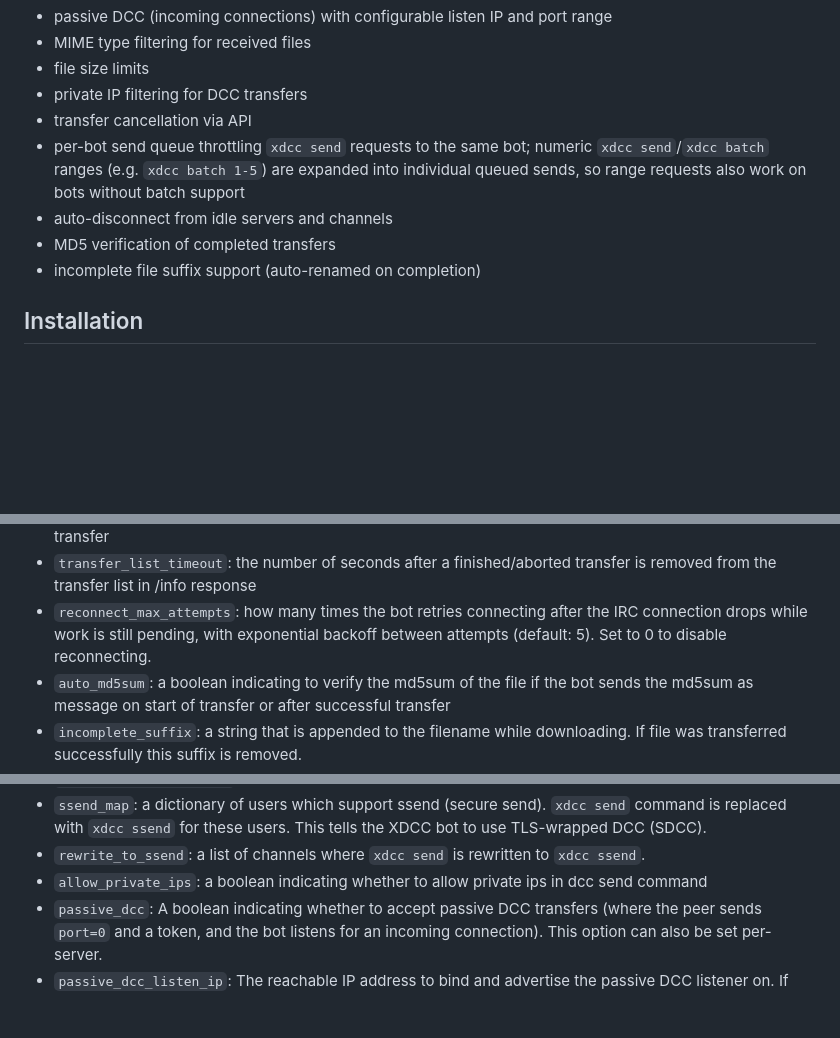
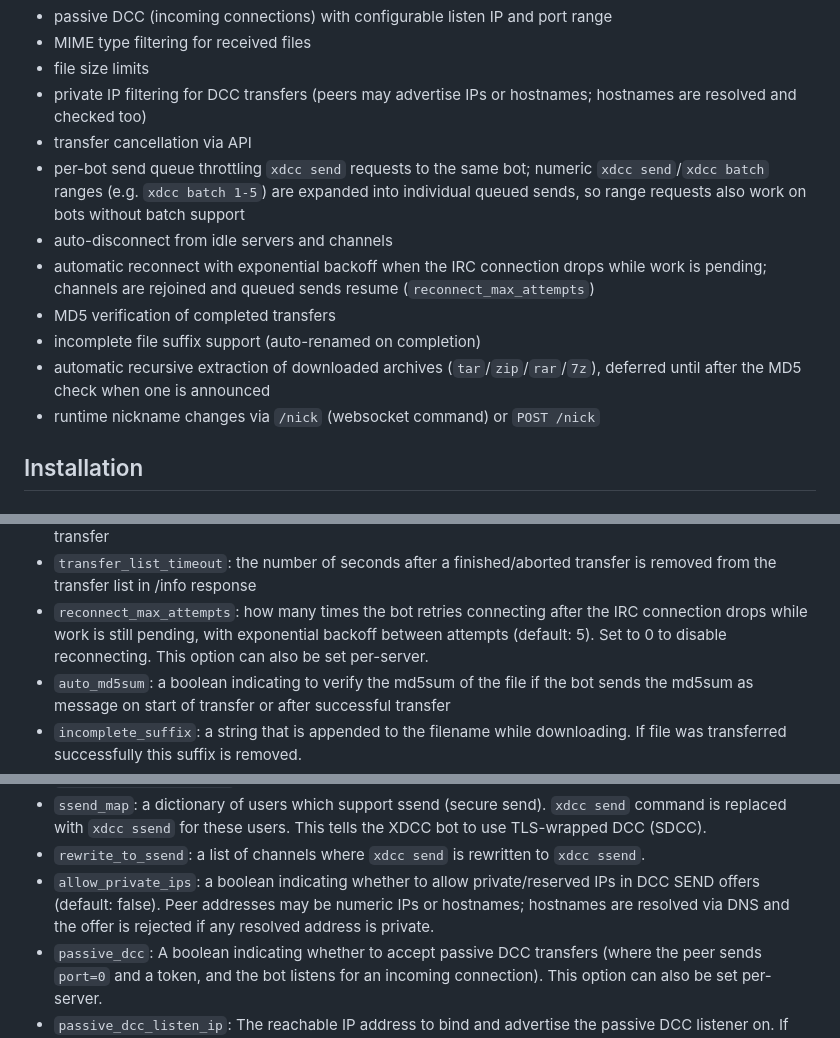
Before and after one commit to luni/dccbot, a Markdown page: README.md, 3 parts joined by grey strips. GitHub-like rendering; blank space fills up the shorter version.

Commit message:
docs: document reconnect, auto-extract, hostname peers and /nick

```diff
--- a/README.md
+++ b/README.md
@@ -20,12 +20,15 @@ Features
 * passive DCC (incoming connections) with configurable listen IP and port range
 * MIME type filtering for received files
 * file size limits
-* private IP filtering for DCC transfers
+* private IP filtering for DCC transfers (peers may advertise IPs or hostnames; hostnames are resolved and checked too)
 * transfer cancellation via API
 * per-bot send queue throttling `xdcc send` requests to the same bot; numeric `xdcc send`/`xdcc batch` ranges (e.g. `xdcc batch 1-5`) are expanded into individual queued sends, so range requests also work on bots without batch support
 * auto-disconnect from idle servers and channels
+* automatic reconnect with exponential backoff when the IRC connection drops while work is pending; channels are rejoined and queued sends resume (`reconnect_max_attempts`)
 * MD5 verification of completed transfers
 * incomplete file suffix support (auto-renamed on completion)
+* automatic recursive extraction of downloaded archives (`tar`/`zip`/`rar`/`7z`), deferred until after the MD5 check when one is announced
+* runtime nickname changes via `/nick` (websocket command) or `POST /nick`
 
 Installation
 ------------
@@ -100,7 +103,8 @@ keys:
     from the transfer list in /info response
 * `reconnect_max_attempts`: how many times the bot retries connecting after the
     IRC connection drops while work is still pending, with exponential backoff
-    between attempts (default: 5). Set to 0 to disable reconnecting.
+    between attempts (default: 5). Set to 0 to disable reconnecting. This option
+    can also be set per-server.
 * `auto_md5sum`: a boolean indicating to verify the md5sum of the file if
     the bot sends the md5sum as message on start of transfer or after successful transfer
 * `incomplete_suffix`: a string that is appended to the filename while downloading.
@@ -123,7 +127,10 @@ keys:
 * `ssend_map`: a dictionary of users which support ssend (secure send). `xdcc send` command is
     replaced with `xdcc ssend` for these users. This tells the XDCC bot to use TLS-wrapped DCC (SDCC).
 * `rewrite_to_ssend`: a list of channels where `xdcc send` is rewritten to `xdcc ssend`.
-* `allow_private_ips`: a boolean indicating whether to allow private ips in dcc send command
+* `allow_private_ips`: a boolean indicating whether to allow private/reserved IPs
+    in DCC SEND offers (default: false). Peer addresses may be numeric IPs or
+    hostnames; hostnames are resolved via DNS and the offer is rejected if any
+    resolved address is private.
 * `passive_dcc`: A boolean indicating whether to accept passive DCC transfers (where the peer sends `port=0` and a token, and the bot listens for an incoming connection). This option can also be set per-server.
 * `passive_dcc_listen_ip`: The reachable IP address to bind and advertise the passive DCC listener on. If omitted, it defaults to the hostname's IP. `0.0.0.0` is treated as unset. This option can also be set per-server.
 * `passive_dcc_port_range`: A list of two integers `[min_port, max_port]` defining the port range to try binding the listener to. If omitted, the OS assigns a port. This option can also be set per-server.
```
Also changed, not shown: other parts of README.md (+1 -1 lines).
